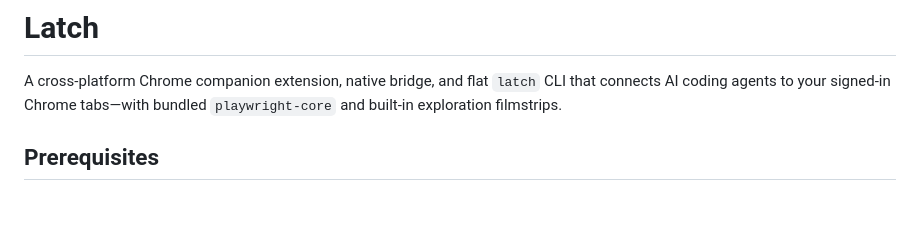
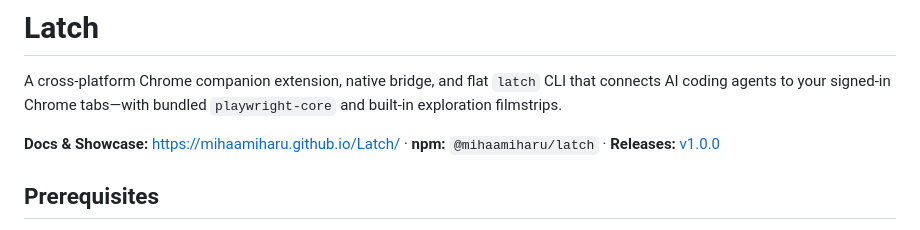
Before and after one commit to mihaamiharu/Latch, a Markdown page: README.md, the part around the change. Rendered like a GitHub page; blank space fills up the shorter version.

Commit message:
feat(site): add Latch GitHub Pages documentation site and deployment workflow

```diff
--- a/README.md
+++ b/README.md
@@ -1,6 +1,8 @@
 # Latch
 
 A cross-platform Chrome companion extension, native bridge, and flat `latch` CLI that connects AI coding agents to your signed-in Chrome tabs—with bundled `playwright-core` and built-in exploration filmstrips.
+
+**Docs & Showcase:** https://mihaamiharu.github.io/Latch/ · **npm:** `@mihaamiharu/latch` · **Releases:** [v1.0.0](https://github.com/mihaamiharu/Latch/releases/tag/v1.0.0)
 
 ## Prerequisites
 
```
Also changed, not shown: site/assets/favicon.png (added), site/assets/latch-128.png (added), 4 other files.
